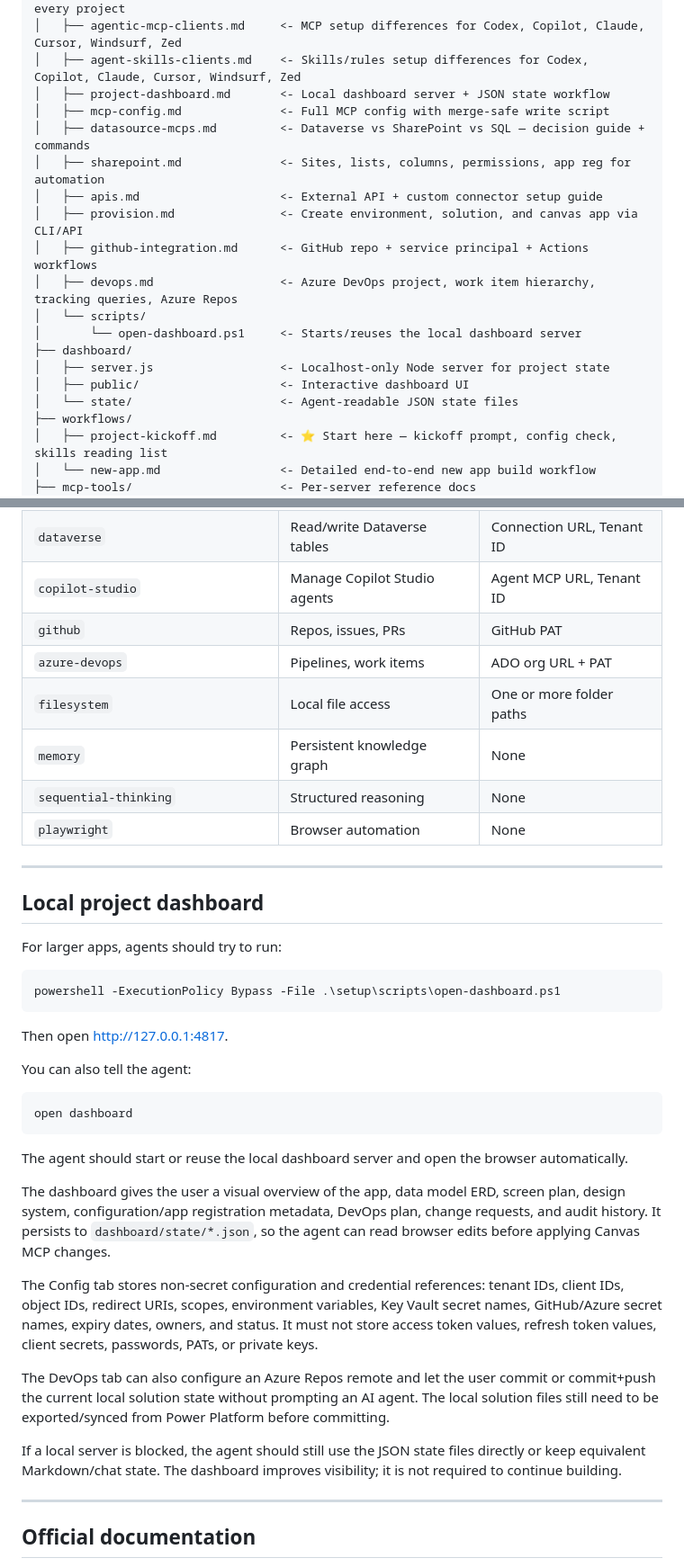
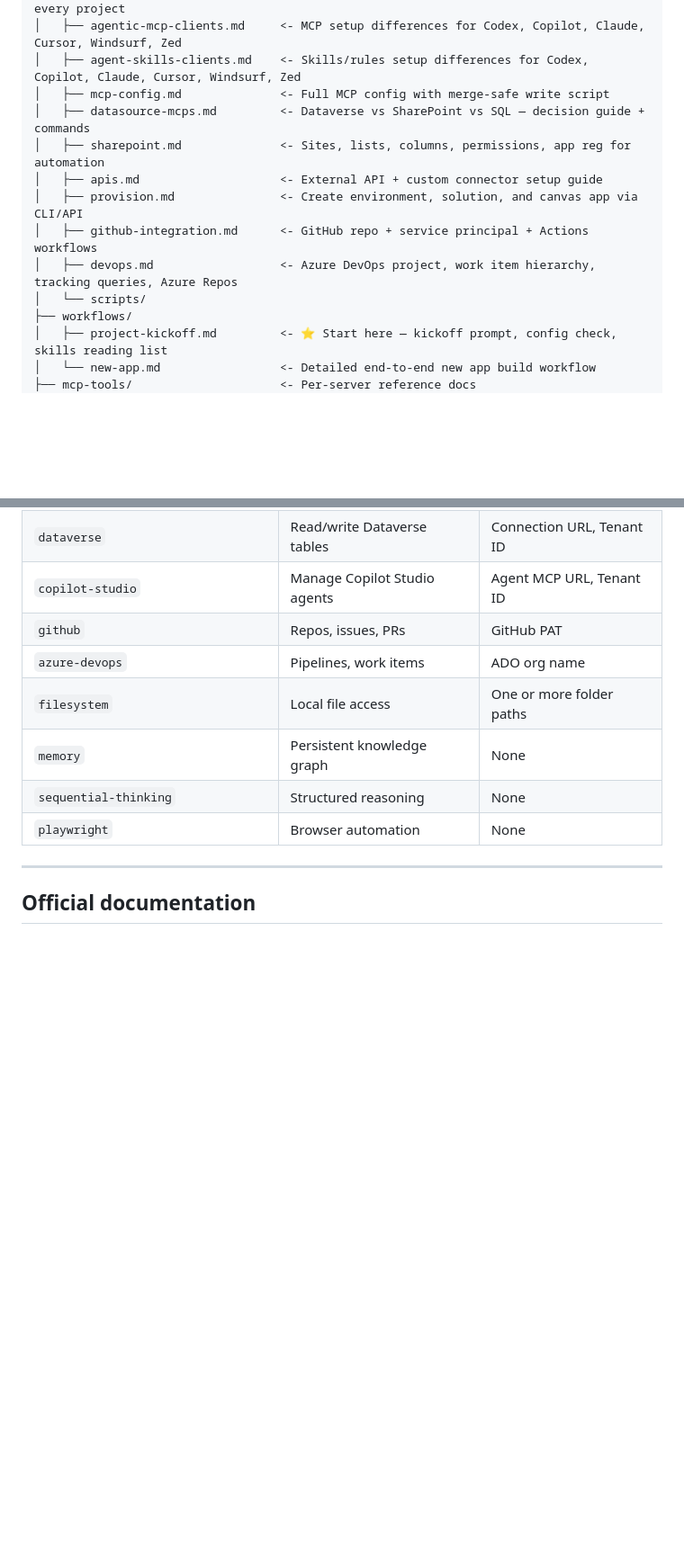
Before and after one commit to KayodeAjayi200/powerplatform-ai-toolkit, a Markdown page: README.md, 2 parts joined by grey strips. Shown at 90% size. GitHub-like rendering; blank space fills up the shorter version.

Commit message:
Remove dashboard references from README
Co-authored-by: Copilot <223556219+Copilot@users.noreply.github.com>

````diff
--- a/README.md
+++ b/README.md
@@ -67,7 +66,6 @@ powerplatform-ai-toolkit/
 │   ├── config-status.md           <- ⭐ Session-start config health check — run before every project
 │   ├── agentic-mcp-clients.md     <- MCP setup differences for Codex, Copilot, Claude, Cursor, Windsurf, Zed
 │   ├── agent-skills-clients.md    <- Skills/rules setup differences for Codex, Copilot, Claude, Cursor, Windsurf, Zed
-│   ├── project-dashboard.md       <- Local dashboard server + JSON state workflow
 │   ├── mcp-config.md              <- Full MCP config with merge-safe write script
 │   ├── datasource-mcps.md         <- Dataverse vs SharePoint vs SQL — decision guide + commands
 │   ├── sharepoint.md              <- Sites, lists, columns, permissions, app reg for automation
@@ -76,11 +74,6 @@ powerplatform-ai-toolkit/
 │   ├── github-integration.md      <- GitHub repo + service principal + Actions workflows
 │   ├── devops.md                  <- Azure DevOps project, work item hierarchy, tracking queries, Azure Repos
 │   └── scripts/
-│       └── open-dashboard.ps1     <- Starts/reuses the local dashboard server
-├── dashboard/
-│   ├── server.js                  <- Localhost-only Node server for project state
-│   ├── public/                    <- Interactive dashboard UI
-│   └── state/                     <- Agent-readable JSON state files
 ├── workflows/
 │   ├── project-kickoff.md         <- ⭐ Start here — kickoff prompt, config check, skills reading list
 │   └── new-app.md                 <- Detailed end-to-end new app build workflow
@@ -118,39 +111,11 @@ See [`.agents/skills/README.md`](.agents/skills/README.md) for cross-client setu
 | `dataverse` | Read/write Dataverse tables | Connection URL, Tenant ID |
 | `copilot-studio` | Manage Copilot Studio agents | Agent MCP URL, Tenant ID |
 | `github` | Repos, issues, PRs | GitHub PAT |
-| `azure-devops` | Pipelines, work items | ADO org URL + PAT |
+| `azure-devops` | Pipelines, work items | ADO org name |
 | `filesystem` | Local file access | One or more folder paths |
 | `memory` | Persistent knowledge graph | None |
 | `sequential-thinking` | Structured reasoning | None |
 | `playwright` | Browser automation | None |
-
----
-
-## Local project dashboard
-
-For larger apps, agents should try to run:
-
-```powershell
-powershell -ExecutionPolicy Bypass -File .\setup\scripts\open-dashboard.ps1
-```
-
-Then open [http://127.0.0.1:4817](http://127.0.0.1:4817).
-
-You can also tell the agent:
-
-```text
-open dashboard
-```
-
-The agent should start or reuse the local dashboard server and open the browser automatically.
-
-The dashboard gives the user a visual overview of the app, data model ERD, screen plan, design system, configuration/app registration metadata, DevOps plan, change requests, and audit history. It persists to `dashboard/state/*.json`, so the agent can read browser edits before applying Canvas MCP changes.
-
-The Config tab stores non-secret configuration and credential references: tenant IDs, client IDs, object IDs, redirect URIs, scopes, environment variables, Key Vault secret names, GitHub/Azure secret names, expiry dates, owners, and status. It must not store access token values, refresh token values, client secrets, passwords, PATs, or private keys.
-
-The DevOps tab can also configure an Azure Repos remote and let the user commit or commit+push the current local solution state without prompting an AI agent. The local solution files still need to be exported/synced from Power Platform before committing.
-
-If a local server is blocked, the agent should still use the JSON state files directly or keep equivalent Markdown/chat state. The dashboard improves visibility; it is not required to continue building.
 
 ---
 
````
Also changed, not shown: other parts of README.md (+0 -1 lines).
